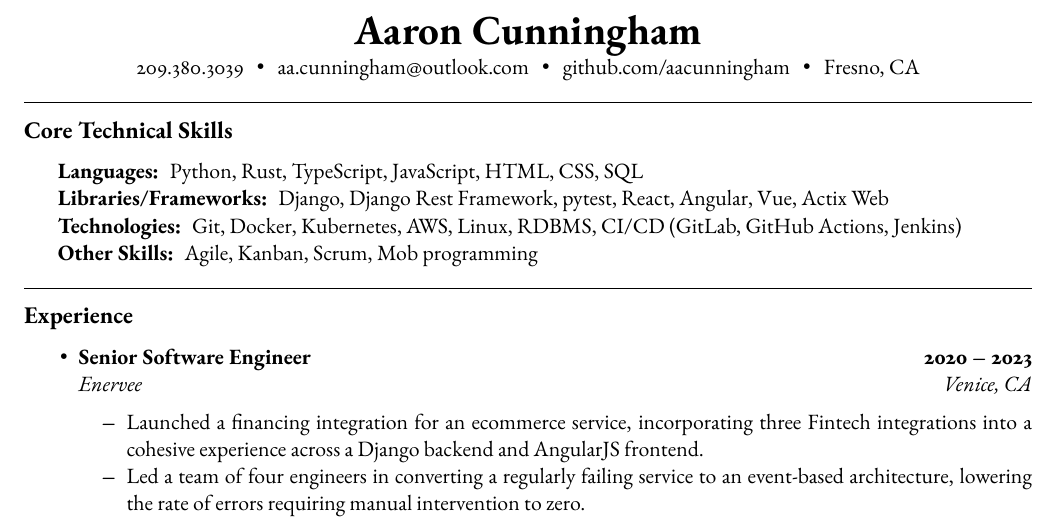
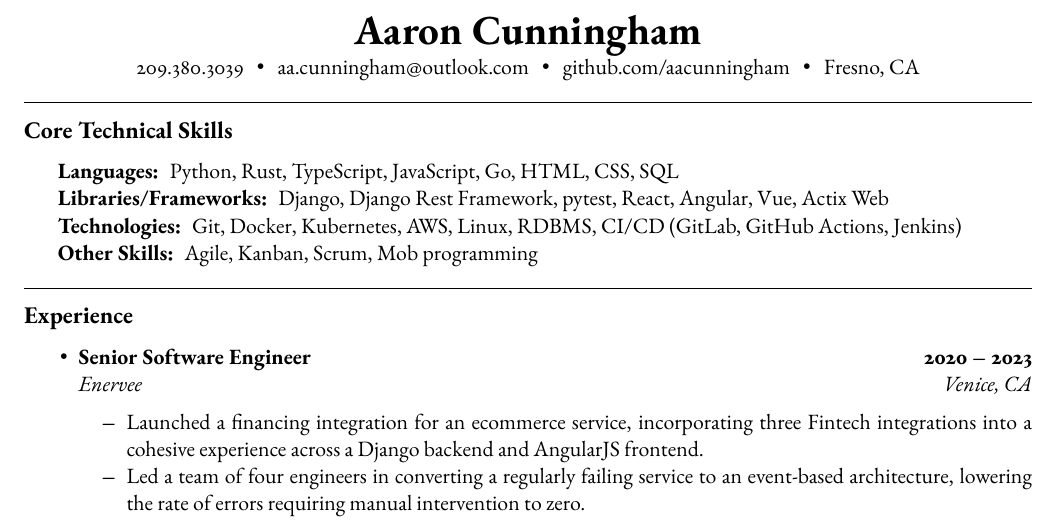
Before and after one commit to aacunningham/resume, a LaTeX CV (resume.tex): part of the page, cut so that both start at the same text. Compiled offline with pdfLaTeX.

Commit message:
Add Go to languages

```diff
--- a/resume.tex
+++ b/resume.tex
@@ -61,7 +61,7 @@
     \hyphenpenalty=1000
     \begin{description*}
         \item[Languages:]
-            Python, Rust, TypeScript, JavaScript, HTML, CSS, SQL
+            Python, Rust, TypeScript, JavaScript, Go, HTML, CSS, SQL
         \item[Libraries/Frameworks:]
             Django, Django Rest Framework, pytest, React, Angular, Vue, Actix Web
         \item[Technologies:]
```
